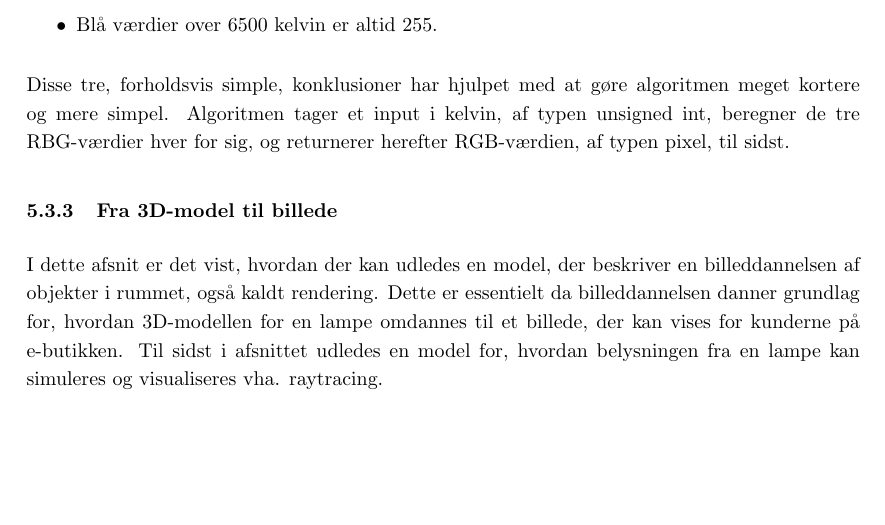
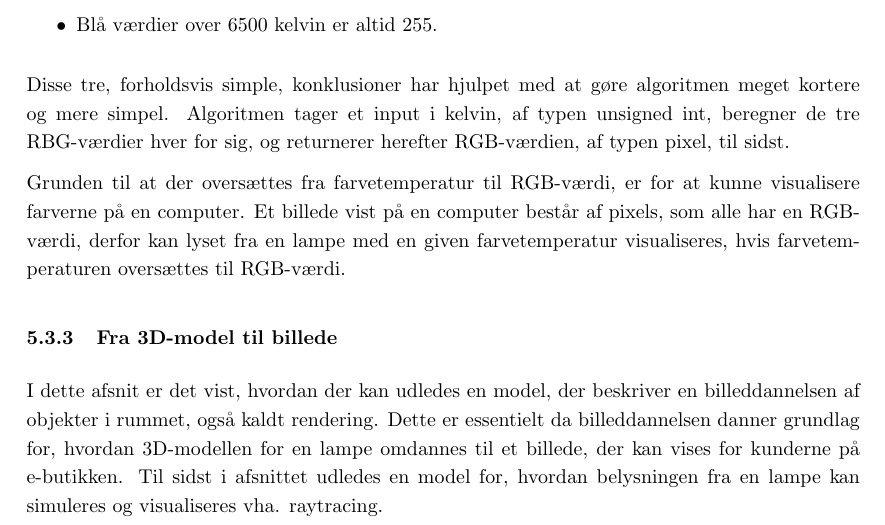
Before and after one commit to AAUSoftwareStudentGroup/P1-Raytracing, a LaTeX document (problem/main.tex, which reads problem/subsubsection/konvertering_fra_farvetemperatur_til_RGB.tex): part of page 28 of 52, cut so that both start at the same text, the shorter picture padded with empty space. Compiled offline with pdfLaTeX.

Commit message:
fra farve til RGB om billede

```diff
--- a/problem/subsubsection/konvertering_fra_farvetemperatur_til_RGB.tex
+++ b/problem/subsubsection/konvertering_fra_farvetemperatur_til_RGB.tex
@@ -12,3 +12,5 @@ Måden hvorpå algoritmen er lavet, er ved at tage disse 800 målinger, og lave
 \end{itemize}
 
 Disse tre, forholdsvis simple, konklusioner har hjulpet med at gøre algoritmen meget kortere og mere simpel. Algoritmen tager et input i kelvin, af typen unsigned int, beregner de tre RBG-værdier hver for sig, og returnerer herefter RGB-værdien, af typen pixel, til sidst.
+
+Grunden til at der oversættes fra farvetemperatur til RGB-værdi, er for at kunne visualisere farverne på en computer. Et billede vist på en computer består af pixels, som alle har en RGB-værdi, derfor kan lyset fra en lampe med en given farvetemperatur visualiseres, hvis farvetemperaturen oversættes til RGB-værdi.
```
